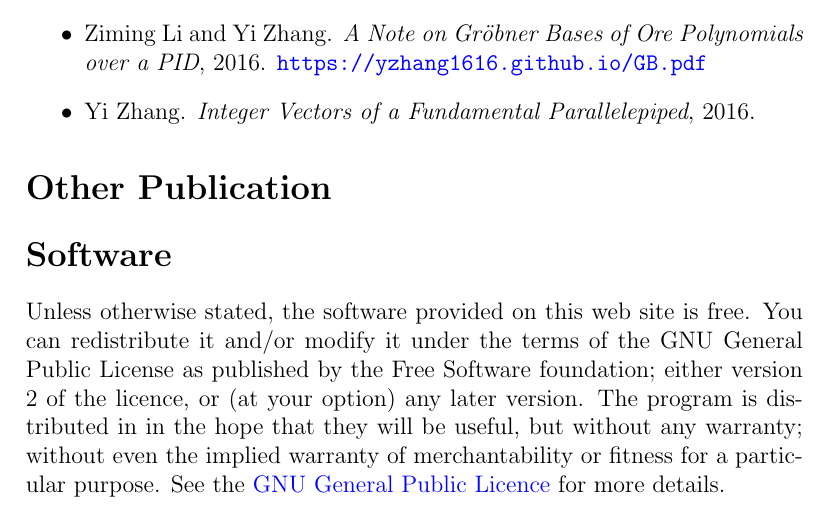
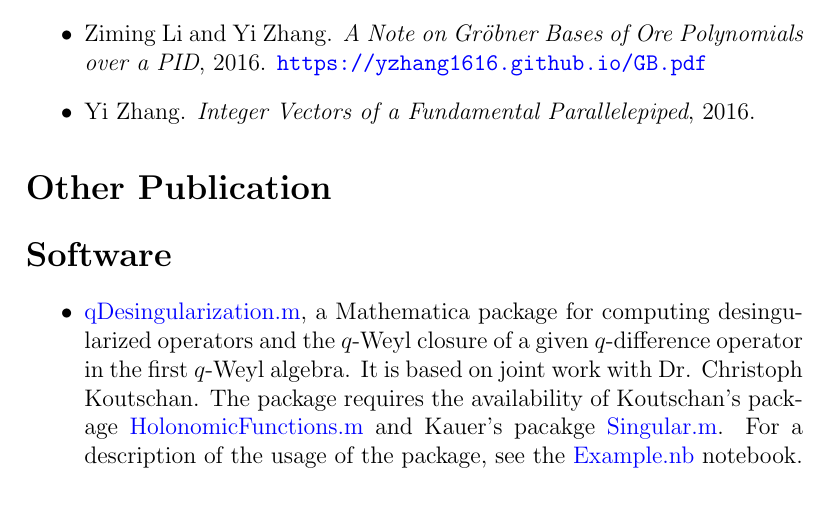
Before and after one commit to yzhang1616/yzhang1616.github.io, a LaTeX CV (CV_Yi_Zhang.tex): part of page 3 of 5, cut so that both start at the same text. Compiled offline with pdfLaTeX.

Commit message:
add software to CV

```diff
--- a/CV_Yi_Zhang.tex
+++ b/CV_Yi_Zhang.tex
@@ -142,14 +142,18 @@ May 2017               & Visiting scholar,
 
 \section*{\Large{Other Publication}}
 
+
 \section*{\Large{Software}}
-Unless otherwise stated, the software provided on this web site is free. You can redistribute it and/or modify it under the
-terms of the GNU General Public License as published by the Free Software
-foundation; either version 2 of the licence, or (at your option) any later
-version. The program is distributed in in the hope that they will be useful,
-but without any warranty; without even the implied warranty of
-merchantability or fitness for a particular purpose.
-See the \href{http://www.gnu.org/licenses/gpl.html}{GNU General Public Licence} for more details.
+\begin{itemize}
+ \item \href{https://yzhang1616.github.io/qDesingularization.m}{qDesingularization.m}, a Mathematica
+     package for computing desingularized operators and the $q$-Weyl closure of
+     a given $q$-difference operator in
+     the first $q$-Weyl algebra. It is based on joint work with Dr. Christoph
+     Koutschan. The package requires the availability of Koutschan's package
+     \href{http://www.risc.jku.at/research/combinat/software/ergosum/RISC/HolonomicFunctions.html}{HolonomicFunctions.m}
+     and Kauer's pacakge \href{https://www.risc.jku.at/research/combinat/risc/software/Singular/index.html}{Singular.m}.
+     For a description of the usage of the package, see the \href{https://yzhang1616.github.io/Example.nb}{Example.nb} notebook.
+\end{itemize}
 
 \section*{\Large{Talks}}
 \begin{itemize}
```
Also changed, not shown: CV_Yi_Zhang_Chinese.tex (+12 -0 lines), CV_Yi_Zhang.pdf, CV_Yi_Zhang_Chinese.pdf.
